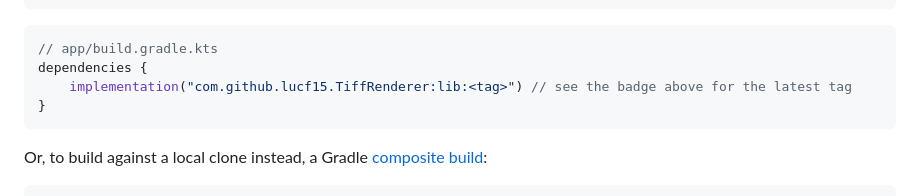
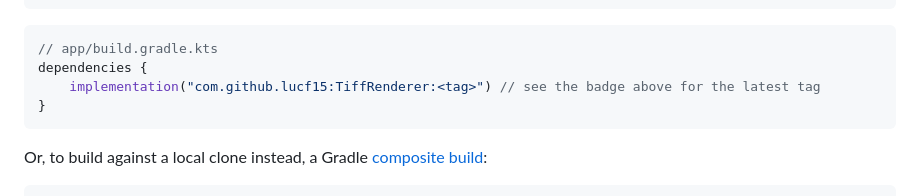
Before and after one commit to lucf15/TiffRenderer, a Markdown page: README.md, the part around the change. Rendered like a GitHub page.

Commit message:
fix(docs): correct JitPack coordinate in README
Documented com.github.lucf15.TiffRenderer:lib:<tag> (the per-module
convention JitPack uses for multi-module repos that publish more than
one artifact), but our jitpack.yml only runs :lib:publishToMavenLocal,
so JitPack actually hosts the single resulting artifact at the
root repo-level coordinate instead. Confirmed by actually consuming it
from the sample module against the real published v1.0.0 tag: the
documented coordinate failed dependency resolution, the corrected one
built successfully.

````diff
--- a/README.md
+++ b/README.md
@@ -80,7 +80,7 @@ dependencyResolutionManagement {
 ```kotlin
 // app/build.gradle.kts
 dependencies {
-    implementation("com.github.lucf15.TiffRenderer:lib:<tag>") // see the badge above for the latest tag
+    implementation("com.github.lucf15:TiffRenderer:<tag>") // see the badge above for the latest tag
 }
 ```
 
````
